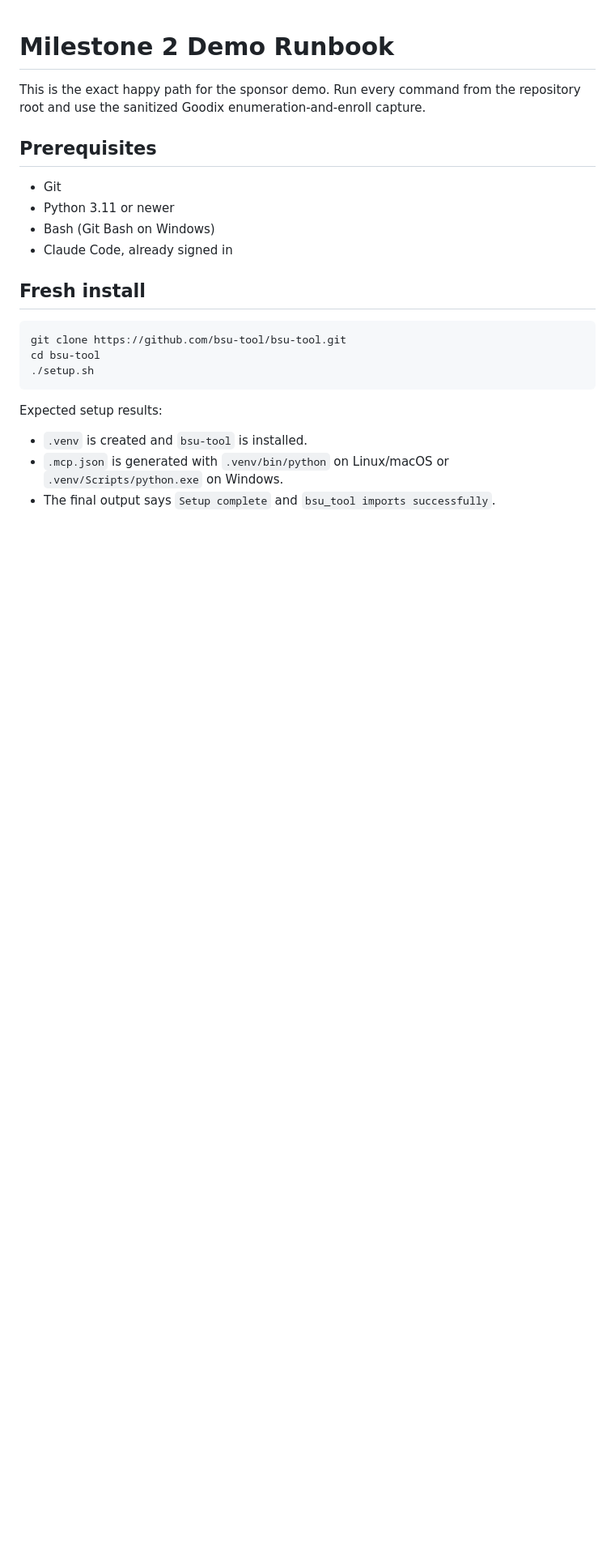
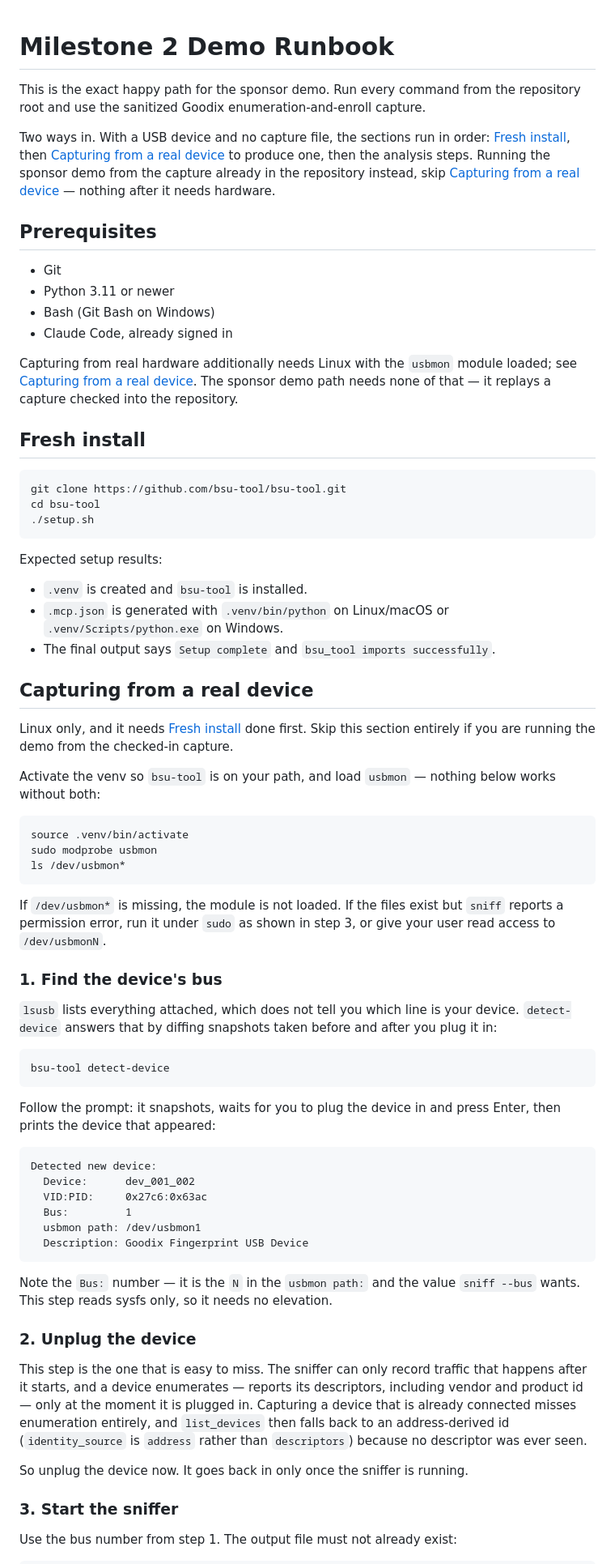
Before and after one commit to bsu-tool/bsu-tool, a Markdown page: docs/demo/milestone-2-runbook.md, the part around one of its changes. Shown at 81% size. Rendered like a GitHub page; blank space fills up the shorter version.

Commit message:
docs: put the runbook capture path before any parse or mcp step

````diff
--- a/docs/demo/milestone-2-runbook.md
+++ b/docs/demo/milestone-2-runbook.md
@@ -2,6 +2,14 @@
 
 This is the exact happy path for the sponsor demo. Run every command from the
 repository root and use the sanitized Goodix enumeration-and-enroll capture.
+
+Two ways in. With a USB device and no capture file, the sections run in order:
+[Fresh install](#fresh-install), then
+[Capturing from a real device](#capturing-from-a-real-device) to produce one,
+then the analysis steps. Running the sponsor demo from the capture already in
+the repository instead, skip
+[Capturing from a real device](#capturing-from-a-real-device) — nothing after it
+needs hardware.
 
 ## Prerequisites
 
@@ -9,6 +17,11 @@ repository root and use the sanitized Goodix enumeration-and-enroll capture.
 - Python 3.11 or newer
 - Bash (Git Bash on Windows)
 - Claude Code, already signed in
+
+Capturing from real hardware additionally needs Linux with the `usbmon` module
+loaded; see [Capturing from a real device](#capturing-from-a-real-device). The
+sponsor demo path needs none of that — it replays a capture checked into the
+repository.
 
 ## Fresh install
 
@@ -25,3 +38,61 @@ Expected setup results:
   `.venv/Scripts/python.exe` on Windows.
 - The final output says `Setup complete` and `bsu_tool imports successfully`.
 
+## Capturing from a real device
+
+Linux only, and it needs [Fresh install](#fresh-install) done first. Skip this
+section entirely if you are running the demo from the checked-in capture.
+
+Activate the venv so `bsu-tool` is on your path, and load `usbmon` — nothing
+below works without both:
+
+```bash
+source .venv/bin/activate
+sudo modprobe usbmon
+ls /dev/usbmon*
+```
+
+If `/dev/usbmon*` is missing, the module is not loaded. If the files exist but
+`sniff` reports a permission error, run it under `sudo` as shown in step 3, or
+give your user read access to `/dev/usbmonN`.
+
+### 1. Find the device's bus
+
+`lsusb` lists everything attached, which does not tell you which line is your
+device. `detect-device` answers that by diffing snapshots taken before and
+after you plug it in:
+
+```bash
+bsu-tool detect-device
+```
+
+Follow the prompt: it snapshots, waits for you to plug the device in and press
+Enter, then prints the device that appeared:
+
+```
+Detected new device:
+  Device:      dev_001_002
+  VID:PID:     0x27c6:0x63ac
+  Bus:         1
+  usbmon path: /dev/usbmon1
+  Description: Goodix Fingerprint USB Device
+```
+
+Note the `Bus:` number — it is the `N` in the `usbmon path:` and the value
+`sniff --bus` wants. This step reads sysfs only, so it needs no elevation.
+
+### 2. Unplug the device
+
+This step is the one that is easy to miss. The sniffer can only record traffic
+that happens after it starts, and a device enumerates — reports its descriptors,
+including vendor and product id — only at the moment it is plugged in. Capturing
+a device that is already connected misses enumeration entirely, and
+`list_devices` then falls back to an address-derived id (`identity_source` is
+`address` rather than `descriptors`) because no descriptor was ever seen.
+
+So unplug the device now. It goes back in only once the sniffer is running.
+
+### 3. Start the sniffer
+
+Use the bus number from step 1. The output file must not already exist:
+
````
Also changed, not shown: other parts of docs/demo/milestone-2-runbook.md (+76 -0 lines).
